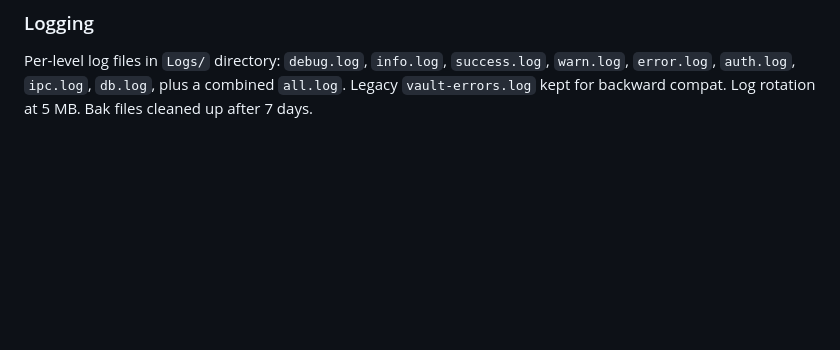
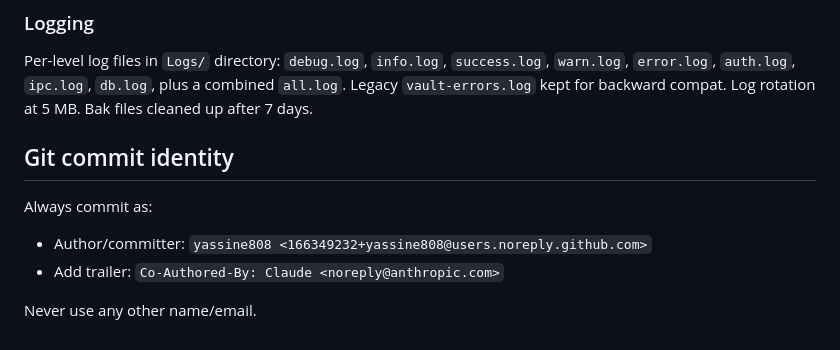
Before and after one commit to yassine808/drive-vault-app, a Markdown page: CLAUDE.md, the part around the change. Drawn GitHub-style; blank space fills up the shorter version.

Commit message:
docs: add git identity rule

```diff
--- a/CLAUDE.md
+++ b/CLAUDE.md
@@ -198,3 +198,11 @@ App exits with a dialog if any required var is missing.
 ### Logging
 
 Per-level log files in `Logs/` directory: `debug.log`, `info.log`, `success.log`, `warn.log`, `error.log`, `auth.log`, `ipc.log`, `db.log`, plus a combined `all.log`. Legacy `vault-errors.log` kept for backward compat. Log rotation at 5 MB. Bak files cleaned up after 7 days.
+
+## Git commit identity
+
+Always commit as:
+- Author/committer: `yassine808 <166349232+yassine808@users.noreply.github.com>`
+- Add trailer: `Co-Authored-By: Claude <noreply@anthropic.com>`
+
+Never use any other name/email.
```
